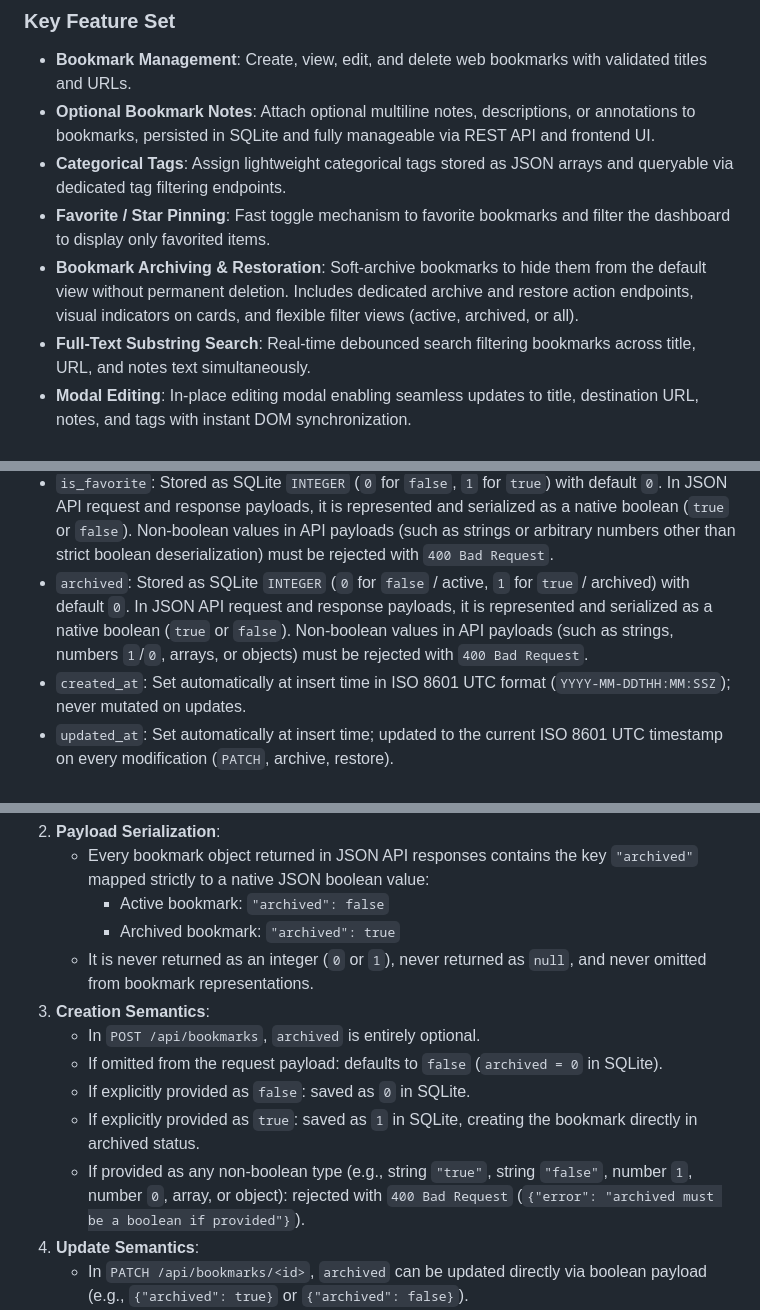
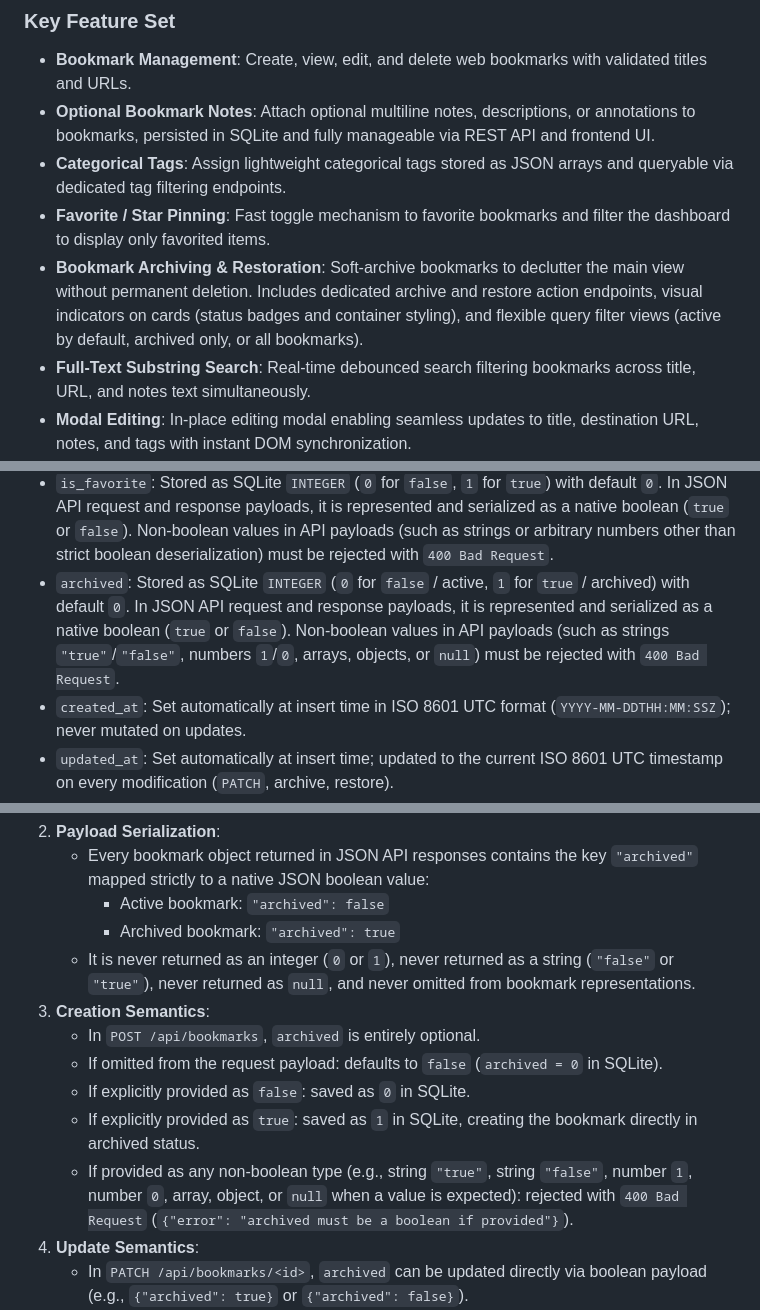
Before and after one commit to rodhayl/herdr-orchestrator, a Markdown page: examples/minilinks/SPEC.md, 3 parts joined by grey strips. Drawn GitHub-style.

```diff
--- a/examples/minilinks/SPEC.md
+++ b/examples/minilinks/SPEC.md
@@ -16,7 +16,7 @@
 - **Optional Bookmark Notes**: Attach optional multiline notes, descriptions, or annotations to bookmarks, persisted in SQLite and fully manageable via REST API and frontend UI.
 - **Categorical Tags**: Assign lightweight categorical tags stored as JSON arrays and queryable via dedicated tag filtering endpoints.
 - **Favorite / Star Pinning**: Fast toggle mechanism to favorite bookmarks and filter the dashboard to display only favorited items.
-- **Bookmark Archiving & Restoration**: Soft-archive bookmarks to hide them from the default view without permanent deletion. Includes dedicated archive and restore action endpoints, visual indicators on cards, and flexible filter views (active, archived, or all).
+- **Bookmark Archiving & Restoration**: Soft-archive bookmarks to declutter the main view without permanent deletion. Includes dedicated archive and restore action endpoints, visual indicators on cards (status badges and container styling), and flexible query filter views (active by default, archived only, or all bookmarks).
 - **Full-Text Substring Search**: Real-time debounced search filtering bookmarks across title, URL, and notes text simultaneously.
 - **Modal Editing**: In-place editing modal enabling seamless updates to title, destination URL, notes, and tags with instant DOM synchronization.
 
@@ -70,7 +70,7 @@ CREATE TABLE IF NOT EXISTS bookmarks (
   - Tags are stripped of leading/trailing whitespace, and empty strings are pruned. Duplicate tags within the same bookmark are deduplicated while preserving order.
   - Stored in SQLite as a JSON array string `TEXT DEFAULT '[]'`. In all API responses, it is serialized as a native JSON array of strings (`[]` when empty).
 - `is_favorite`: Stored as SQLite `INTEGER` (`0` for `false`, `1` for `true`) with default `0`. In JSON API request and response payloads, it is represented and serialized as a native boolean (`true` or `false`). Non-boolean values in API payloads (such as strings or arbitrary numbers other than strict boolean deserialization) must be rejected with `400 Bad Request`.
-- `archived`: Stored as SQLite `INTEGER` (`0` for `false` / active, `1` for `true` / archived) with default `0`. In JSON API request and response payloads, it is represented and serialized as a native boolean (`true` or `false`). Non-boolean values in API payloads (such as strings, numbers `1`/`0`, arrays, or objects) must be rejected with `400 Bad Request`.
+- `archived`: Stored as SQLite `INTEGER` (`0` for `false` / active, `1` for `true` / archived) with default `0`. In JSON API request and response payloads, it is represented and serialized as a native boolean (`true` or `false`). Non-boolean values in API payloads (such as strings `"true"`/`"false"`, numbers `1`/`0`, arrays, objects, or `null`) must be rejected with `400 Bad Request`.
 - `created_at`: Set automatically at insert time in ISO 8601 UTC format (`YYYY-MM-DDTHH:MM:SSZ`); never mutated on updates.
 - `updated_at`: Set automatically at insert time; updated to the current ISO 8601 UTC timestamp on every modification (`PATCH`, archive, restore).
 
@@ -145,13 +145,13 @@ The `archived` attribute provides soft-archival capabilities for bookmarks, allo
    - Every bookmark object returned in JSON API responses contains the key `"archived"` mapped strictly to a native JSON boolean value:
      - Active bookmark: `"archived": false`
      - Archived bookmark: `"archived": true`
-   - It is never returned as an integer (`0` or `1`), never returned as `null`, and never omitted from bookmark representations.
+   - It is never returned as an integer (`0` or `1`), never returned as a string (`"false"` or `"true"`), never returned as `null`, and never omitted from bookmark representations.
 3. **Creation Semantics**:
    - In `POST /api/bookmarks`, `archived` is entirely optional.
    - If omitted from the request payload: defaults to `false` (`archived = 0` in SQLite).
    - If explicitly provided as `false`: saved as `0` in SQLite.
    - If explicitly provided as `true`: saved as `1` in SQLite, creating the bookmark directly in archived status.
-   - If provided as any non-boolean type (e.g., string `"true"`, string `"false"`, number `1`, number `0`, array, or object): rejected with `400 Bad Request` (`{"error": "archived must be a boolean if provided"}`).
+   - If provided as any non-boolean type (e.g., string `"true"`, string `"false"`, number `1`, number `0`, array, object, or `null` when a value is expected): rejected with `400 Bad Request` (`{"error": "archived must be a boolean if provided"}`).
 4. **Update Semantics**:
    - In `PATCH /api/bookmarks/<id>`, `archived` can be updated directly via boolean payload (e.g., `{"archived": true}` or `{"archived": false}`).
    - Dedicated action endpoints `POST /api/bookmarks/<id>/archive` and `POST /api/bookmarks/<id>/restore` provide convenient action triggers without requiring a request body.
```
Also changed, not shown: other parts of examples/minilinks/SPEC.md (+16 -10 lines).
